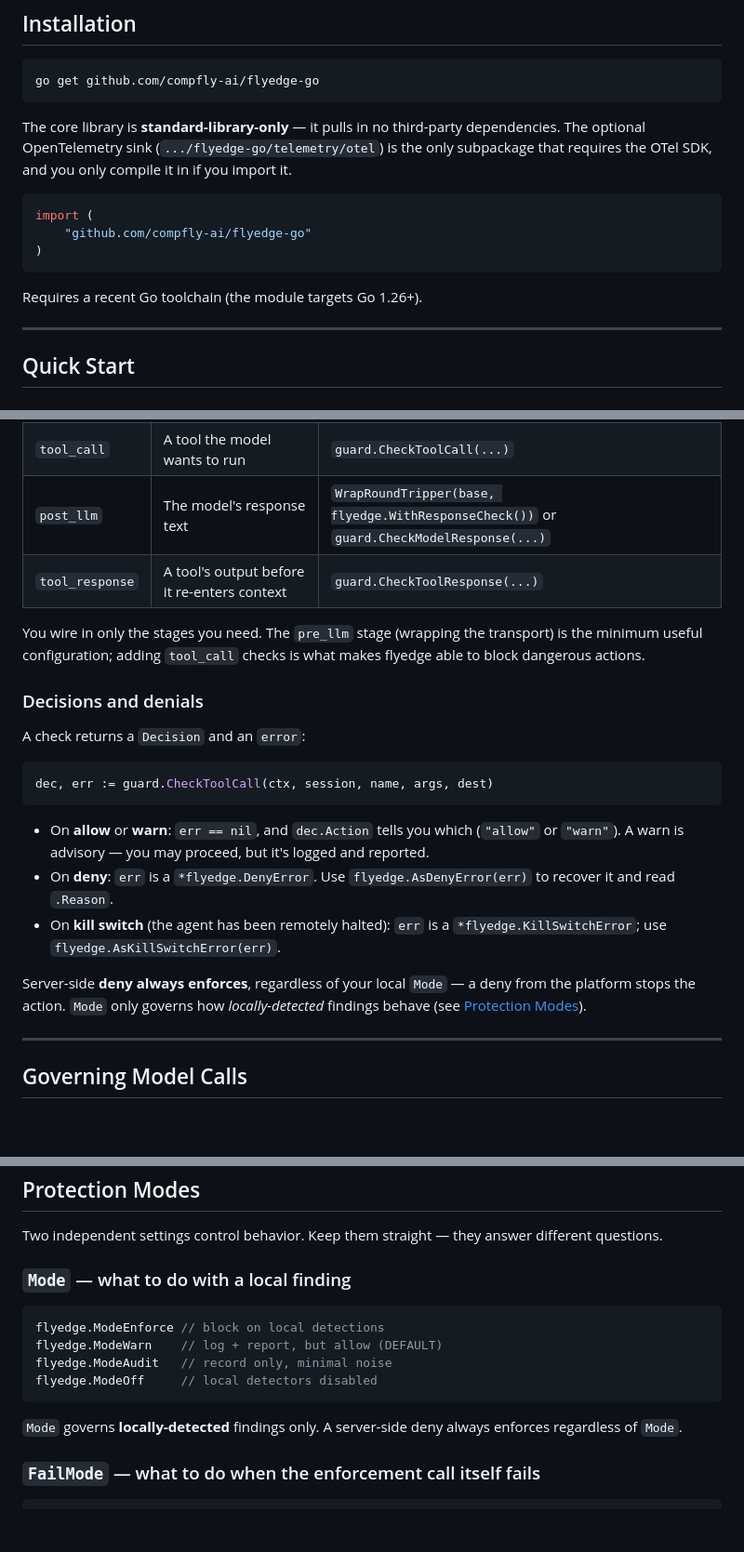
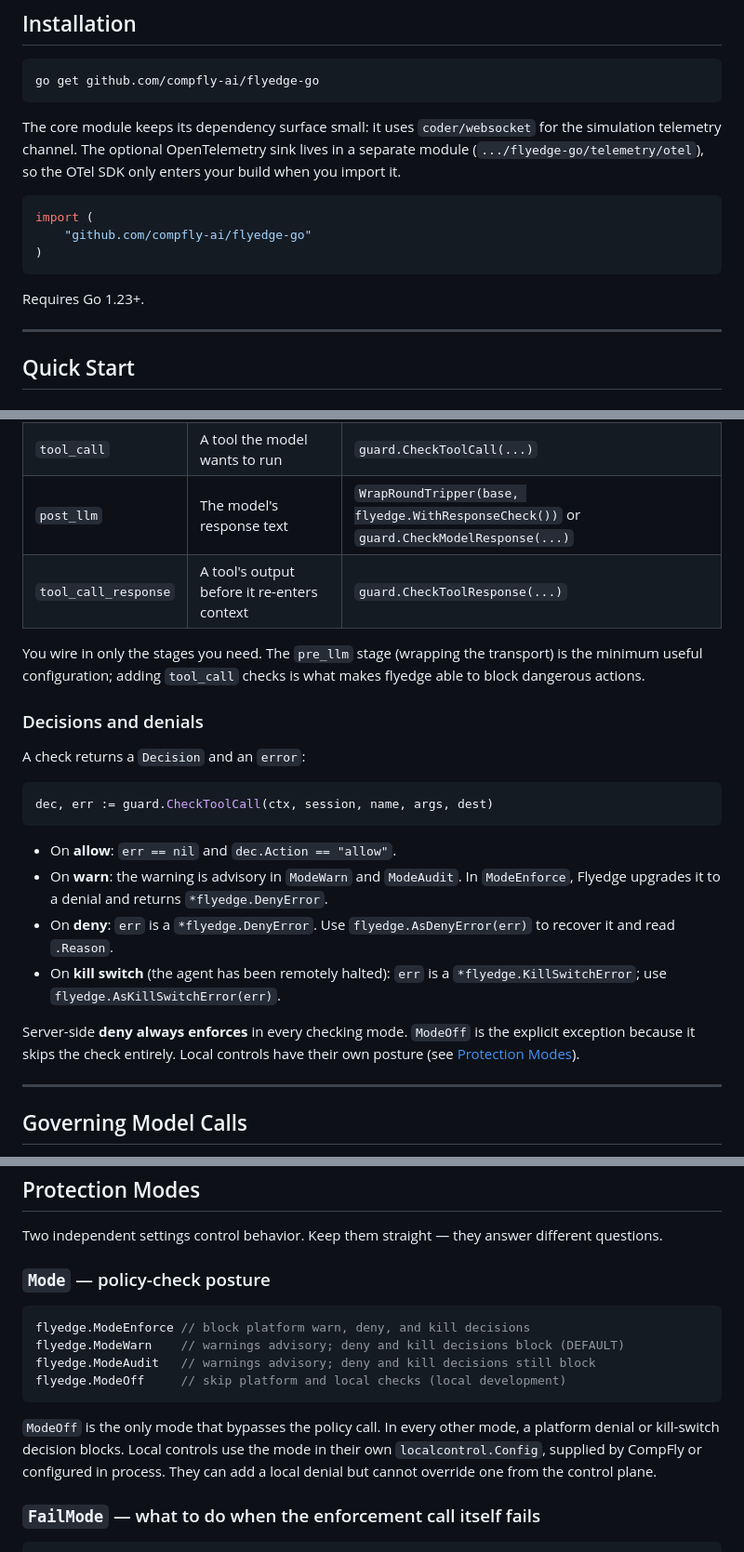
Before and after one commit to compfly-ai/flyedge-go, a Markdown page: docs/DEVELOPER_GUIDE_GO.md, 3 parts joined by grey strips. Shown at 93% size. Rendered like a GitHub page; blank space fills up the shorter version.

````diff
--- a/docs/DEVELOPER_GUIDE_GO.md
+++ b/docs/DEVELOPER_GUIDE_GO.md
@@ -65,10 +65,10 @@ Concretely, that means:
 go get github.com/compfly-ai/flyedge-go
 ```
 
-The core library is **standard-library-only** — it pulls in no third-party
-dependencies. The optional OpenTelemetry sink
-(`.../flyedge-go/telemetry/otel`) is the only subpackage that requires the OTel
-SDK, and you only compile it in if you import it.
+The core module keeps its dependency surface small: it uses `coder/websocket`
+for the simulation telemetry channel. The optional OpenTelemetry sink lives in
+a separate module (`.../flyedge-go/telemetry/otel`), so the OTel SDK only enters
+your build when you import it.
 
 ```go
 import (
@@ -76,7 +76,7 @@ import (
 )
 ```
 
-Requires a recent Go toolchain (the module targets Go 1.26+).
+Requires Go 1.23+.
 
 ---
 
@@ -262,7 +262,7 @@ call in your code:
 | `pre_llm` | The outgoing model request | `guard.WrapRoundTripper(base)` |
 | `tool_call` | A tool the model wants to run | `guard.CheckToolCall(...)` |
 | `post_llm` | The model's response text | `WrapRoundTripper(base, flyedge.WithResponseCheck())` or `guard.CheckModelResponse(...)` |
-| `tool_response` | A tool's output before it re-enters context | `guard.CheckToolResponse(...)` |
+| `tool_call_response` | A tool's output before it re-enters context | `guard.CheckToolResponse(...)` |
 
 You wire in only the stages you need. The `pre_llm` stage (wrapping the
 transport) is the minimum useful configuration; adding `tool_call` checks is
@@ -276,17 +276,17 @@ A check returns a `Decision` and an `error`:
 dec, err := guard.CheckToolCall(ctx, session, name, args, dest)
 ```
 
-- On **allow** or **warn**: `err == nil`, and `dec.Action` tells you which
-  (`"allow"` or `"warn"`). A warn is advisory — you may proceed, but it's logged
-  and reported.
+- On **allow**: `err == nil` and `dec.Action == "allow"`.
+- On **warn**: the warning is advisory in `ModeWarn` and `ModeAudit`. In
+  `ModeEnforce`, Flyedge upgrades it to a denial and returns `*flyedge.DenyError`.
 - On **deny**: `err` is a `*flyedge.DenyError`. Use `flyedge.AsDenyError(err)` to
   recover it and read `.Reason`.
 - On **kill switch** (the agent has been remotely halted): `err` is a
   `*flyedge.KillSwitchError`; use `flyedge.AsKillSwitchError(err)`.
 
-Server-side **deny always enforces**, regardless of your local `Mode` — a deny
-from the platform stops the action. `Mode` only governs how *locally-detected*
-findings behave (see [Protection Modes](#protection-modes)).
+Server-side **deny always enforces** in every checking mode. `ModeOff` is the
+explicit exception because it skips the check entirely. Local controls have
+their own posture (see [Protection Modes](#protection-modes)).
 
 ---
 
@@ -406,17 +406,19 @@ the same turn.
 Two independent settings control behavior. Keep them straight — they answer
 different questions.
 
-### `Mode` — what to do with a local finding
+### `Mode` — policy-check posture
 
 ```go
-flyedge.ModeEnforce // block on local detections
-flyedge.ModeWarn    // log + report, but allow (DEFAULT)
-flyedge.ModeAudit   // record only, minimal noise
-flyedge.ModeOff     // local detectors disabled
+flyedge.ModeEnforce // block platform warn, deny, and kill decisions
+flyedge.ModeWarn    // warnings advisory; deny and kill decisions block (DEFAULT)
+flyedge.ModeAudit   // warnings advisory; deny and kill decisions still block
+flyedge.ModeOff     // skip platform and local checks (local development)
 ```
 
-`Mode` governs **locally-detected** findings only. A server-side deny always
-enforces regardless of `Mode`.
+`ModeOff` is the only mode that bypasses the policy call. In every other mode,
+a platform denial or kill-switch decision blocks. Local controls use the mode
+in their own `localcontrol.Config`, supplied by CompFly or configured in process.
+They can add a local denial but cannot override one from the control plane.
 
 ### `FailMode` — what to do when the enforcement call itself fails
 
````
Also changed, not shown: other parts of docs/DEVELOPER_GUIDE_GO.md (+5 -3 lines), README.md (+67 -32 lines).
